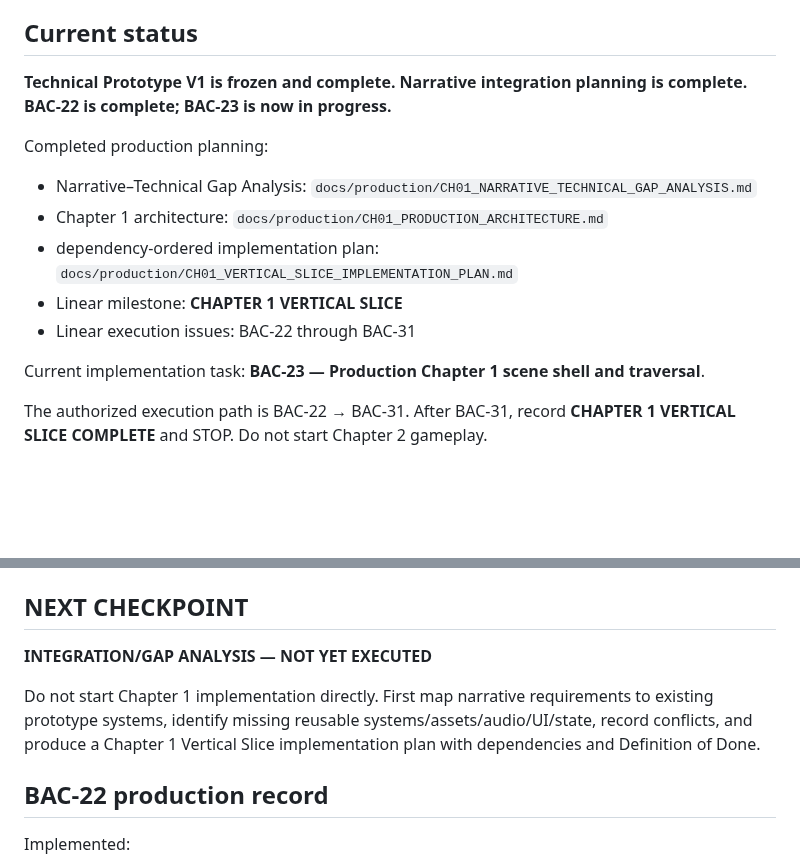
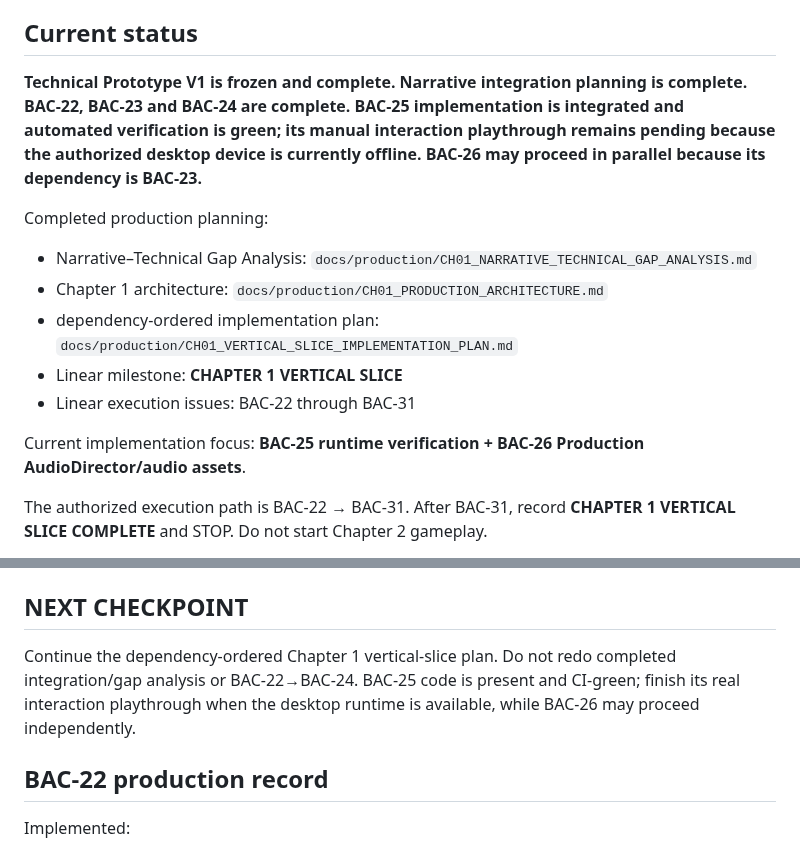
Before and after one commit to phambac2k701-blip/farm_pro_max, a Markdown page: docs/PROGRESS.md, 2 parts joined by grey strips. Drawn GitHub-style; blank space fills up the shorter version.

Commit message:
docs: checkpoint Chapter 1 production progress

```diff
--- a/docs/PROGRESS.md
+++ b/docs/PROGRESS.md
@@ -9,7 +9,7 @@ Last updated: 2026-10-01
 `integration/narrative-v1.2` (continues from the clean Technical Prototype V1 checkpoint plus the frozen narrative handoff)
 
 ## Current status
-**Technical Prototype V1 is frozen and complete. Narrative integration planning is complete. BAC-22 is complete; BAC-23 is now in progress.**
+**Technical Prototype V1 is frozen and complete. Narrative integration planning is complete. BAC-22, BAC-23 and BAC-24 are complete. BAC-25 implementation is integrated and automated verification is green; its manual interaction playthrough remains pending because the authorized desktop device is currently offline. BAC-26 may proceed in parallel because its dependency is BAC-23.**
 
 Completed production planning:
 - Narrative–Technical Gap Analysis: `docs/production/CH01_NARRATIVE_TECHNICAL_GAP_ANALYSIS.md`
@@ -18,7 +18,7 @@ Completed production planning:
 - Linear milestone: **CHAPTER 1 VERTICAL SLICE**
 - Linear execution issues: BAC-22 through BAC-31
 
-Current implementation task: **BAC-23 — Production Chapter 1 scene shell and traversal**.
+Current implementation focus: **BAC-25 runtime verification + BAC-26 Production AudioDirector/audio assets**.
 
 The authorized execution path is BAC-22 → BAC-31. After BAC-31, record **CHAPTER 1 VERTICAL SLICE COMPLETE** and STOP. Do not start Chapter 2 gameplay.
 
@@ -335,9 +335,7 @@ Preview: https://phambac2k701-blip.github.io/farm_pro_max/
 - Old `docs/NARRATIVE_BIBLE.md` is retained only as superseded foundation context.
 
 ## NEXT CHECKPOINT
-**INTEGRATION/GAP ANALYSIS — NOT YET EXECUTED**
-
-Do not start Chapter 1 implementation directly. First map narrative requirements to existing prototype systems, identify missing reusable systems/assets/audio/UI/state, record conflicts, and produce a Chapter 1 Vertical Slice implementation plan with dependencies and Definition of Done.
+Continue the dependency-ordered Chapter 1 vertical-slice plan. Do not redo completed integration/gap analysis or BAC-22→BAC-24. BAC-25 code is present and CI-green; finish its real interaction playthrough when the desktop runtime is available, while BAC-26 may proceed independently.
 
 
 ## BAC-22 production record
```
Also changed, not shown: other parts of docs/PROGRESS.md (+56 -0 lines).
